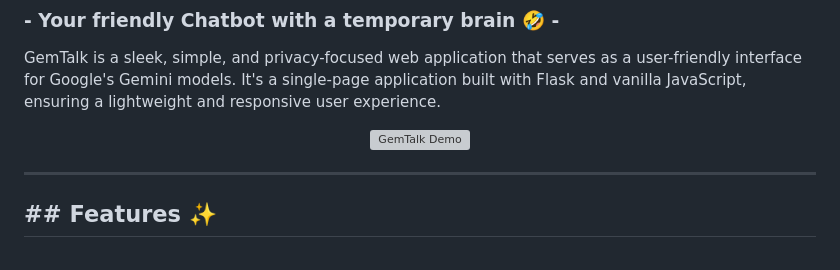
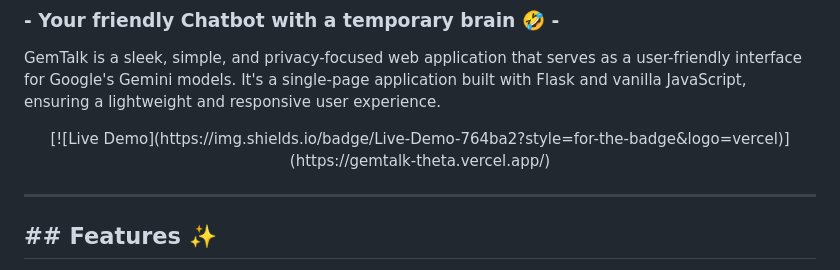
Before and after one commit to akashdoss/GemTalk, a Markdown page: README.md, the part around the change. Rendered like a GitHub page; grey boxes are pictures that could not be loaded.

```diff
--- a/README.md
+++ b/README.md
@@ -11,7 +11,7 @@
 GemTalk is a sleek, simple, and privacy-focused web application that serves as a user-friendly interface for Google's Gemini models. It's a single-page application built with Flask and vanilla JavaScript, ensuring a lightweight and responsive user experience.
 
 <p align="center">
-  <img src="https://gemtalk-theta.vercel.app/" alt="GemTalk Demo" width="80%">
+  [![Live Demo](https://img.shields.io/badge/Live-Demo-764ba2?style=for-the-badge&logo=vercel)](https://gemtalk-theta.vercel.app/)
 </p>
 
 ***
```
